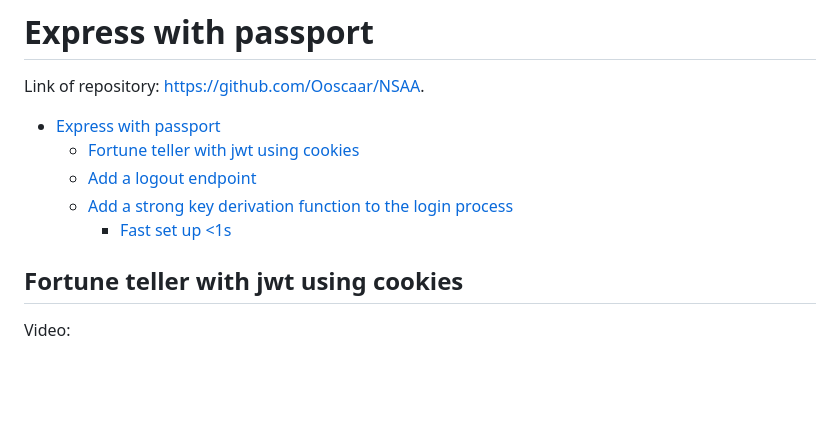
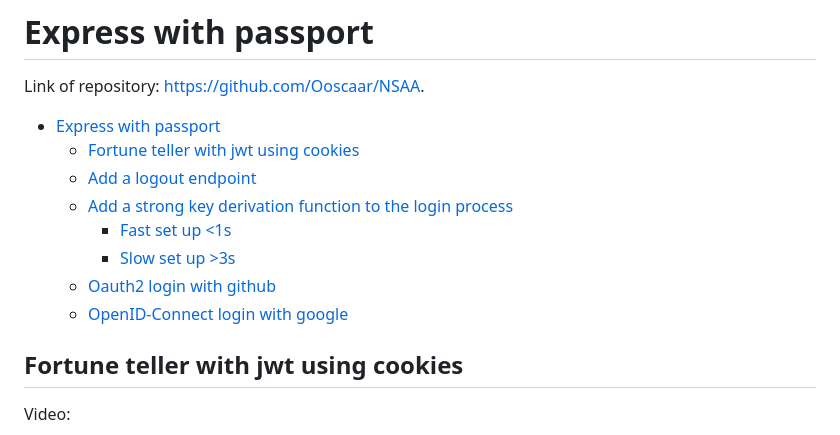
Before and after one commit to Ooscaar/NSAA, a Markdown page: P2/P2.md, the part around one of its changes. Rendered like a GitHub page; blank space fills up the shorter version.

```diff
--- a/P2/P2.md
+++ b/P2/P2.md
@@ -6,6 +6,9 @@ Link of repository: [https://github.com/Ooscaar/NSAA](https://github.com/Ooscaar
   - [Add a logout endpoint](#add-a-logout-endpoint)
   - [Add a strong key derivation function to the login process](#add-a-strong-key-derivation-function-to-the-login-process)
     - [Fast set up \<1s](#fast-set-up-1s)
+    - [Slow set up \>3s](#slow-set-up-3s)
+  - [Oauth2 login with github](#oauth2-login-with-github)
+  - [OpenID-Connect login with google](#openid-connect-login-with-google)
 
 
 
```
Also changed, not shown: other parts of P2/P2.md (+42 -1 lines), P2/images/Screenshot from 2023-05-31 10-39-45.png (added), 3 other files.
